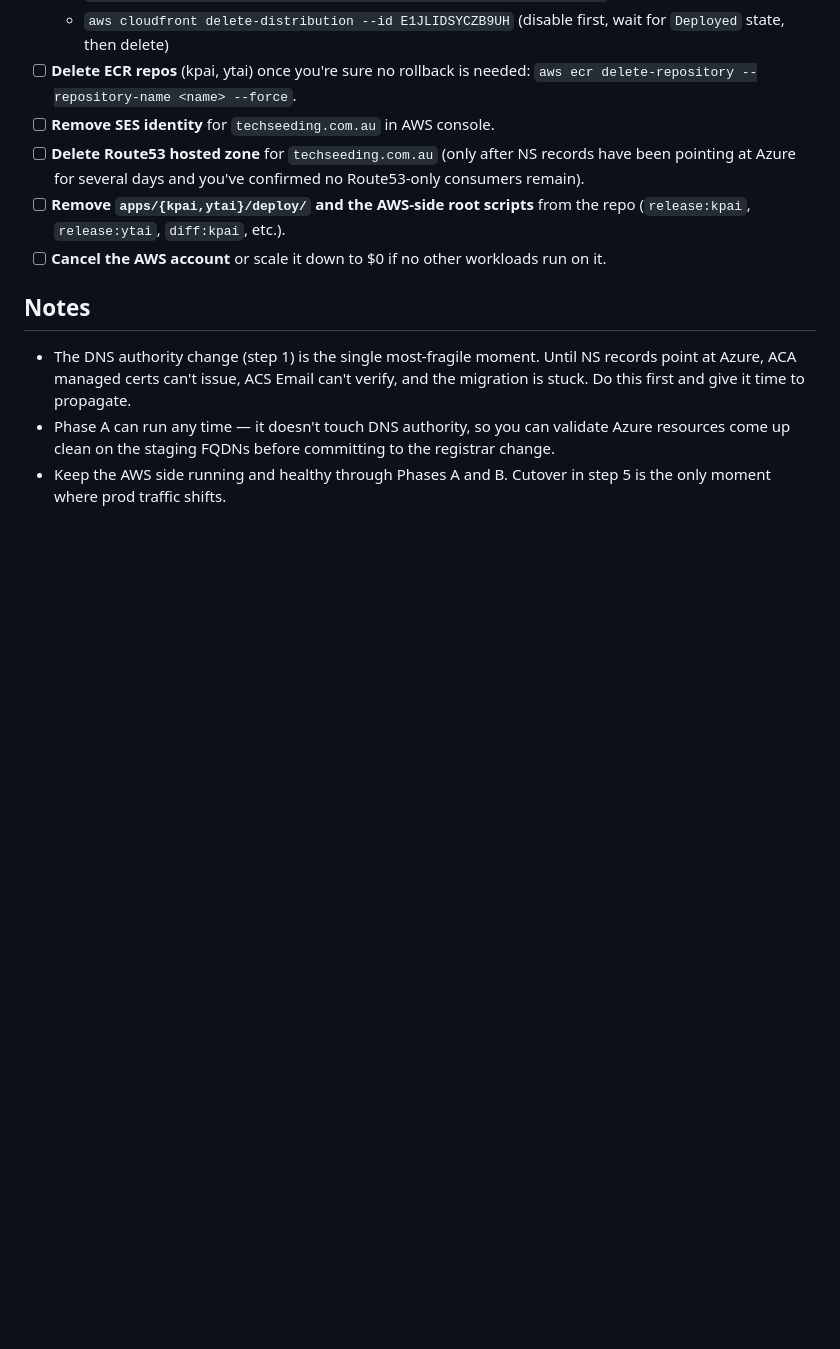
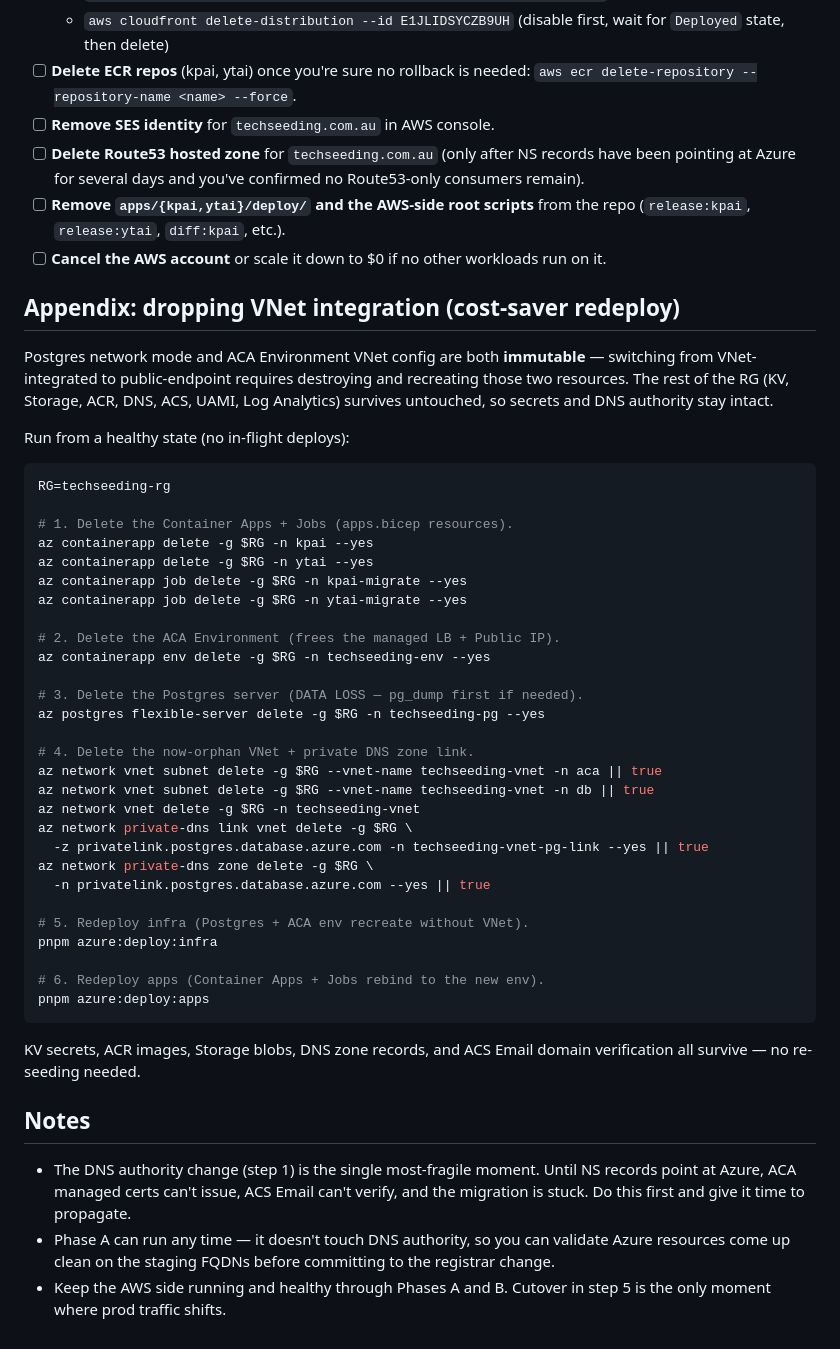
Before and after one commit to superopengl/techseeding, a Markdown page: packages/deploy-azure/MIGRATION_CHECKLIST.md, the part around the change. Rendered like a GitHub page; blank space fills up the shorter version.

Commit message:
Add VNet-removal redeploy recipe to migration checklist
Postgres + ACA env's network configs are immutable, so dropping VNet
integration after the initial deploy requires destroying and recreating
both. Sketches the destroy order (apps → jobs → env → Postgres → VNet)
plus the redeploy step. RG-level resources (KV, Storage, ACR, DNS, ACS,
UAMI, Log Analytics) survive untouched, so secrets + DNS authority stay
intact across the swap.

````diff
--- a/packages/deploy-azure/MIGRATION_CHECKLIST.md
+++ b/packages/deploy-azure/MIGRATION_CHECKLIST.md
@@ -132,6 +132,50 @@ days without incident.
 - [ ] **Cancel the AWS account** or scale it down to $0 if no other
   workloads run on it.
 
+## Appendix: dropping VNet integration (cost-saver redeploy)
+
+Postgres network mode and ACA Environment VNet config are both **immutable** —
+switching from VNet-integrated to public-endpoint requires destroying and
+recreating those two resources. The rest of the RG (KV, Storage, ACR, DNS,
+ACS, UAMI, Log Analytics) survives untouched, so secrets and DNS authority
+stay intact.
+
+Run from a healthy state (no in-flight deploys):
+
+```bash
+RG=techseeding-rg
+
+# 1. Delete the Container Apps + Jobs (apps.bicep resources).
+az containerapp delete -g $RG -n kpai --yes
+az containerapp delete -g $RG -n ytai --yes
+az containerapp job delete -g $RG -n kpai-migrate --yes
+az containerapp job delete -g $RG -n ytai-migrate --yes
+
+# 2. Delete the ACA Environment (frees the managed LB + Public IP).
+az containerapp env delete -g $RG -n techseeding-env --yes
+
+# 3. Delete the Postgres server (DATA LOSS — pg_dump first if needed).
+az postgres flexible-server delete -g $RG -n techseeding-pg --yes
+
+# 4. Delete the now-orphan VNet + private DNS zone link.
+az network vnet subnet delete -g $RG --vnet-name techseeding-vnet -n aca || true
+az network vnet subnet delete -g $RG --vnet-name techseeding-vnet -n db || true
+az network vnet delete -g $RG -n techseeding-vnet
+az network private-dns link vnet delete -g $RG \
+  -z privatelink.postgres.database.azure.com -n techseeding-vnet-pg-link --yes || true
+az network private-dns zone delete -g $RG \
+  -n privatelink.postgres.database.azure.com --yes || true
+
+# 5. Redeploy infra (Postgres + ACA env recreate without VNet).
+pnpm azure:deploy:infra
+
+# 6. Redeploy apps (Container Apps + Jobs rebind to the new env).
+pnpm azure:deploy:apps
+```
+
+KV secrets, ACR images, Storage blobs, DNS zone records, and ACS Email
+domain verification all survive — no re-seeding needed.
+
 ## Notes
 
 - The DNS authority change (step 1) is the single most-fragile moment.
````
